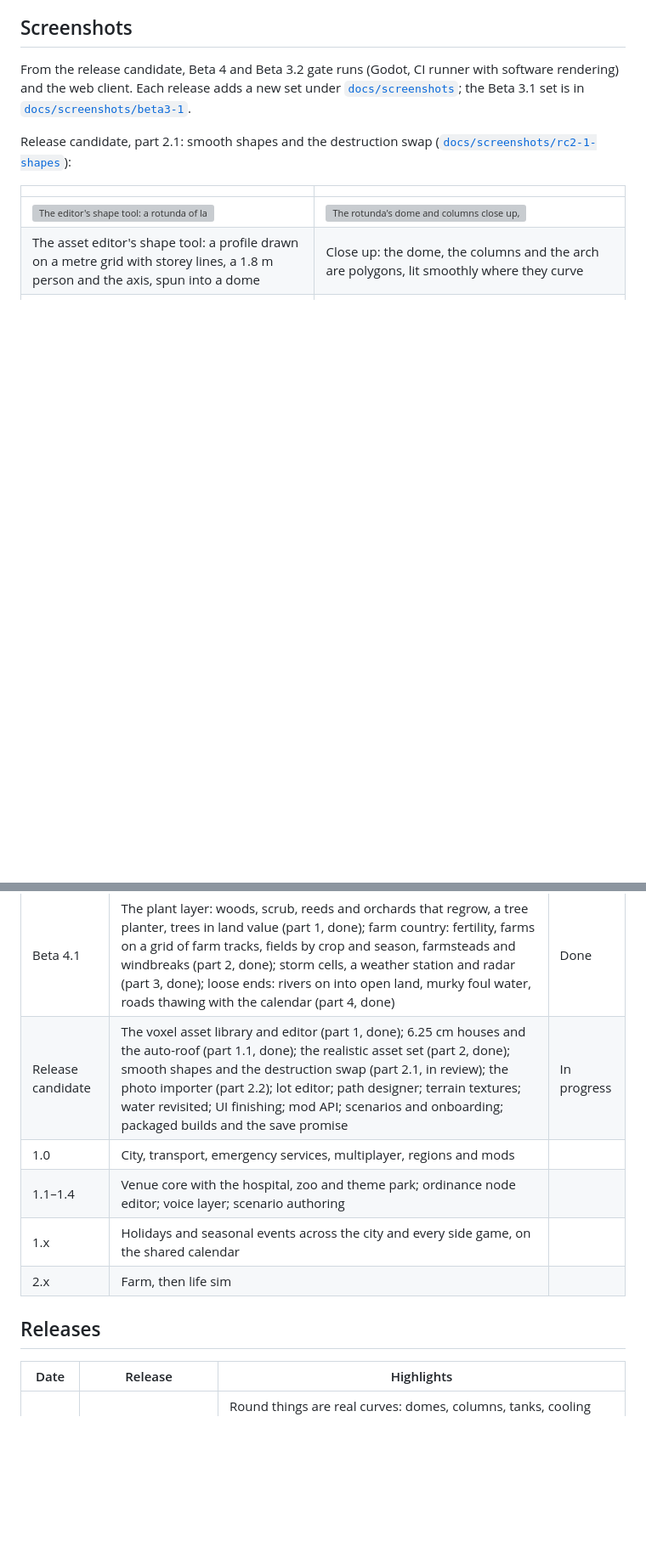
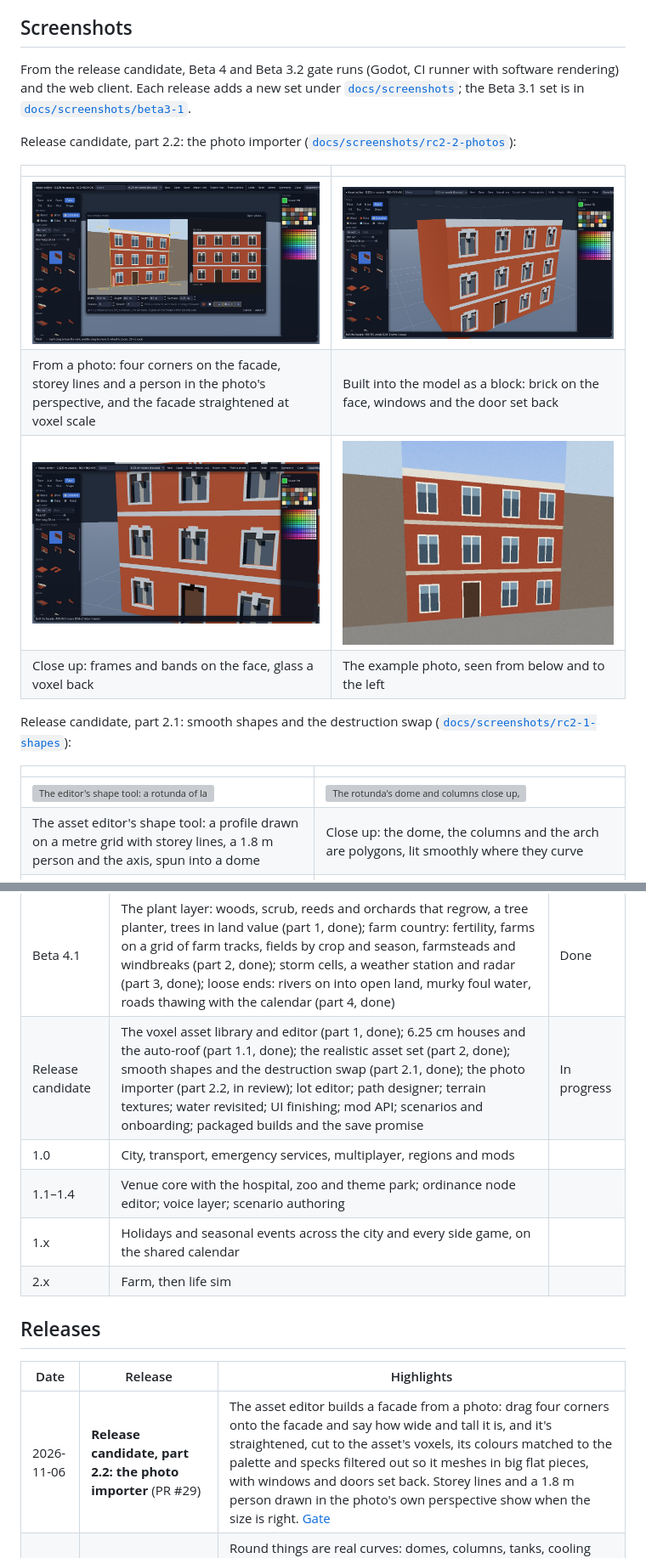
Before and after one commit to Z-L-D/toycity, a Markdown page: README.md, 2 parts joined by grey strips. Shown at 85% size. Rendered like a GitHub page; pictures changed too: docs/screenshots/rc2-2-photos/example-photo.jpg (added), docs/screenshots/rc2-2-photos/godot-editor-photo-built.jpg (added), docs/screenshots/rc2-2-photos/godot-editor-photo-close.jpg (added); blank space fills up the shorter version; grey boxes are pictures that could not be loaded.

```diff
--- a/README.md
+++ b/README.md
@@ -62,6 +62,15 @@ to play; the web client stays as the debug and admin client.
 From the release candidate, Beta 4 and Beta 3.2 gate runs (Godot, CI runner with software rendering) and the web client. Each release
 adds a new set under [`docs/screenshots`](docs/screenshots); the Beta 3.1 set is in
 [`docs/screenshots/beta3-1`](docs/screenshots/beta3-1).
+
+Release candidate, part 2.2: the photo importer ([`docs/screenshots/rc2-2-photos`](docs/screenshots/rc2-2-photos)):
+
+| | |
+| --- | --- |
+| ![The photo panel: corners on a keystoned photo of a brick terrace, storey lines in its perspective, and the facade as it will be built](docs/screenshots/rc2-2-photos/godot-editor-photo-panel.jpg) | ![The terrace built from the photo, its windows and door set back](docs/screenshots/rc2-2-photos/godot-editor-photo-built.jpg) |
+| From a photo: four corners on the facade, storey lines and a person in the photo's perspective, and the facade straightened at voxel scale | Built into the model as a block: brick on the face, windows and the door set back |
+| ![Close up of the built facade](docs/screenshots/rc2-2-photos/godot-editor-photo-close.jpg) | ![The example photo](docs/screenshots/rc2-2-photos/example-photo.jpg) |
+| Close up: frames and bands on the face, glass a voxel back | The example photo, seen from below and to the left |
 
 Release candidate, part 2.1: smooth shapes and the destruction swap ([`docs/screenshots/rc2-1-shapes`](docs/screenshots/rc2-1-shapes)):
 
@@ -286,7 +295,7 @@ Each phase ends with a gate the build must pass before the next begins.
 | Beta 3.2 | Hills: paths by type and surface, grading, tunnels, stairs, ground in layers (done); two clocks, a day clock and a calendar at the mayor's pace (done); weather on the roads with freezing rain, mud, snow and a road crews budget (done); underground view with water mains, sewers and treatment plants (done); subways (done); light and shadow through the day and night (done); growing regions (done) | Done |
 | Beta 4 | GPU test (done); snow on the ground and roofs (done); water quality (done); direct dispatch (done); the floating build menu and L-shaped info bar in both clients (done); region sizes, annexing, taking in a neighbour by a deal and a region charter (done); tile hosts for growing regions (done) | Done |
 | Beta 4.1 | The plant layer: woods, scrub, reeds and orchards that regrow, a tree planter, trees in land value (part 1, done); farm country: fertility, farms on a grid of farm tracks, fields by crop and season, farmsteads and windbreaks (part 2, done); storm cells, a weather station and radar (part 3, done); loose ends: rivers on into open land, murky foul water, roads thawing with the calendar (part 4, done) | Done |
-| Release candidate | The voxel asset library and editor (part 1, done); 6.25 cm houses and the auto-roof (part 1.1, done); the realistic asset set (part 2, done); smooth shapes and the destruction swap (part 2.1, in review); the photo importer (part 2.2); lot editor; path designer; terrain textures; water revisited; UI finishing; mod API; scenarios and onboarding; packaged builds and the save promise | In progress |
+| Release candidate | The voxel asset library and editor (part 1, done); 6.25 cm houses and the auto-roof (part 1.1, done); the realistic asset set (part 2, done); smooth shapes and the destruction swap (part 2.1, done); the photo importer (part 2.2, in review); lot editor; path designer; terrain textures; water revisited; UI finishing; mod API; scenarios and onboarding; packaged builds and the save promise | In progress |
 | 1.0 | City, transport, emergency services, multiplayer, regions and mods | |
 | 1.1–1.4 | Venue core with the hospital, zoo and theme park; ordinance node editor; voice layer; scenario authoring | |
 | 1.x | Holidays and seasonal events across the city and every side game, on the shared calendar | |
@@ -296,6 +305,7 @@ Each phase ends with a gate the build must pass before the next begins.
 
 | Date | Release | Highlights |
 | --- | --- | --- |
+| 2026-11-06 | **Release candidate, part 2.2: the photo importer** (PR #29) | The asset editor builds a facade from a photo: drag four corners onto the facade and say how wide and tall it is, and it's straightened, cut to the asset's voxels, its colours matched to the palette and specks filtered out so it meshes in big flat pieces, with windows and doors set back. Storey lines and a 1.8 m person drawn in the photo's own perspective show when the size is right. [Gate](docs/GATE-RC2-2-PHOTOS.md) |
 | 2026-11-06 | **Release candidate, part 2.1: smooth shapes and the destruction swap** (PR #28) | Round things are real curves: domes, columns, tanks, cooling towers, cones and trees are drawn as polygons from a 2D profile, flat where it's straight and smoothly lit where it bends, and lighter than the voxels they replace. Buildings keep their voxels, and one that burns, falls derelict or comes down swaps to them, holed through the roof and walls, charred, with rubble. The asset editor's shape tool draws a profile on a metre grid with storey lines and a 1.8 m person for scale, then spins it (lathe), pulls it (extrude) or runs it along a path (sweep). [Gate](docs/GATE-RC2-1-SHAPES.md) |
 | 2026-11-05 | **Release candidate, part 2: the realistic asset set** (PRs #26, #27) | Every building has a real model in place of the placeholder blocks: houses of library pieces under auto-roofs, walk-ups, brownstone rows and garden courts, towers, shops, strip malls and offices, sheds, foundries and a smelter, plants, services, parks, depots and the landmarks. Each zoned type comes in three variants, buildings face their road, and models use the finest detail their lot allows. `--gallery` shows them all. [Gate](docs/GATE-RC2-ASSETS.md) |
 | 2026-11-05 | **Release candidate, part 1.1: finer houses and the auto-roof** (PR #25) | Houses default to 6.25 cm voxels (about 2.5 inches), the finest that fits a whole 16 m lot in one `.vox` model. A Sims-style auto-roof of smooth polygons finds the top of the walls and roofs whatever they enclose: gable, hip (with hips and valleys round an L or T), shed or flat, at a chosen pitch, overhang and covering, with a fascia and soffit. It's saved as settings with the asset and drawn by the game on the building at every zoom level. [Gate](docs/GATE-RC1-ROOFS.md) |
```
Also changed, not shown: docs/GATE-RC2-2-PHOTOS.md (added, +69 -0 lines), 6 other files.
